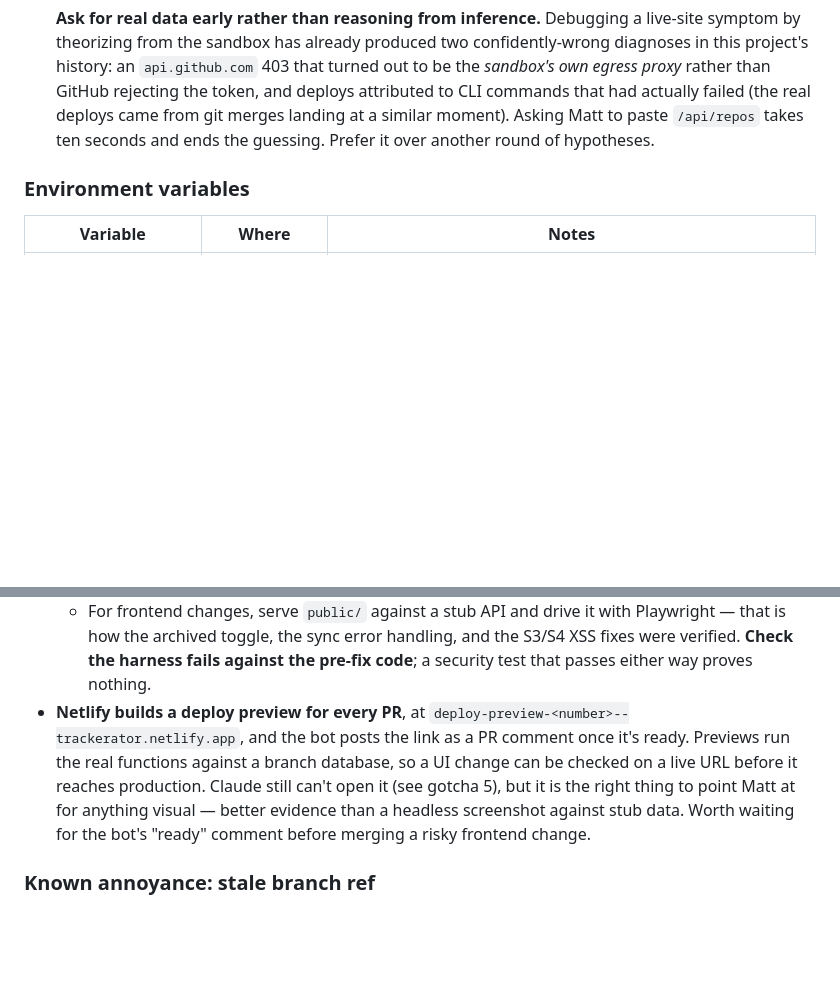
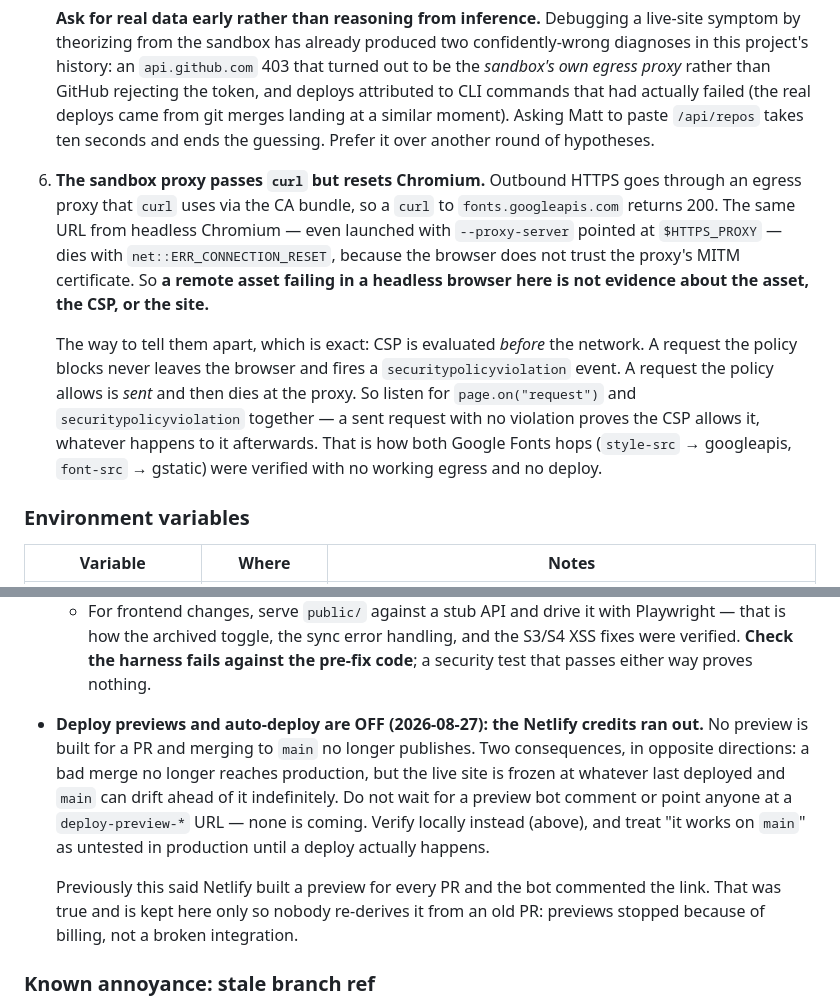
Before and after one commit to mattohara42/Trackerator, a Markdown page: CLAUDE.md, 2 parts joined by grey strips. Drawn GitHub-style; blank space fills up the shorter version.

Commit message:
Correct the deploy-preview docs, and close S8's last open verification (#23)
Netlify credits ran out, so deploy previews and auto-deploy on merge are both
off. CLAUDE.md said a preview is built for every PR and the bot comments the
link; that would send the next session chasing a preview that is never coming.
Records what actually changed, including the part that cuts both ways: a bad
merge no longer reaches production, but the live site is frozen at whatever
last deployed and main can drift ahead of it.

That appeared to leave the S8 fonts question unverifiable. It did not. CSP is
evaluated before the network, so the outcomes are distinguishable with no
egress at all: a blocked request never leaves the browser and fires
securitypolicyviolation, while an allowed one is sent and only then fails.
Both hops were sent with no violation — the googleapis stylesheet (style-src)
and a direct FontFace load from gstatic (font-src), the latter rejecting with
NetworkError rather than the SecurityError a CSP block produces. Both origins
are admitted by the policy; nothing about the fonts is outstanding.

Also adds the underlying gotcha: curl reaches the internet in the sandbox via
the CA bundle, headless Chromium does not, even pointed at the same proxy. A
remote asset failing in a headless browser here is not evidence about the
asset, the CSP, or the site.

Documentation only; no code changes.

```diff
--- a/CLAUDE.md
+++ b/CLAUDE.md
@@ -170,6 +170,23 @@ automatically as part of the deploy.
    moment). Asking Matt to paste `/api/repos` takes ten seconds and ends the
    guessing. Prefer it over another round of hypotheses.
 
+7. **The sandbox proxy passes `curl` but resets Chromium.** Outbound HTTPS goes
+   through an egress proxy that `curl` uses via the CA bundle, so a `curl` to
+   `fonts.googleapis.com` returns 200. The same URL from headless Chromium —
+   even launched with `--proxy-server` pointed at `$HTTPS_PROXY` — dies with
+   `net::ERR_CONNECTION_RESET`, because the browser does not trust the proxy's
+   MITM certificate. So **a remote asset failing in a headless browser here is
+   not evidence about the asset, the CSP, or the site.**
+
+   The way to tell them apart, which is exact: CSP is evaluated *before* the
+   network. A request the policy blocks never leaves the browser and fires a
+   `securitypolicyviolation` event. A request the policy allows is *sent* and
+   then dies at the proxy. So listen for `page.on("request")` and
+   `securitypolicyviolation` together — a sent request with no violation proves
+   the CSP allows it, whatever happens to it afterwards. That is how both
+   Google Fonts hops (`style-src` → googleapis, `font-src` → gstatic) were
+   verified with no working egress and no deploy.
+
 ### Environment variables
 
 | Variable | Where | Notes |
@@ -226,14 +243,19 @@ netlify dev            # runs functions + frontend, provisions a branch DB
     Playwright — that is how the archived toggle, the sync error handling, and
     the S3/S4 XSS fixes were verified. **Check the harness fails against the
     pre-fix code**; a security test that passes either way proves nothing.
-- **Netlify builds a deploy preview for every PR**, at
-  `deploy-preview-<number>--trackerator.netlify.app`, and the bot posts the
-  link as a PR comment once it's ready. Previews run the real functions
-  against a branch database, so a UI change can be checked on a live URL
-  before it reaches production. Claude still can't open it (see gotcha 5), but
-  it is the right thing to point Matt at for anything visual — better evidence
-  than a headless screenshot against stub data. Worth waiting for the bot's
-  "ready" comment before merging a risky frontend change.
+- **Deploy previews and auto-deploy are OFF (2026-08-27): the Netlify credits
+  ran out.** No preview is built for a PR and merging to `main` no longer
+  publishes. Two consequences, in opposite directions: a bad merge no longer
+  reaches production, but the live site is frozen at whatever last deployed and
+  `main` can drift ahead of it indefinitely. Do not wait for a preview bot
+  comment or point anyone at a `deploy-preview-*` URL — none is coming. Verify
+  locally instead (above), and treat "it works on `main`" as untested in
+  production until a deploy actually happens.
+
+  Previously this said Netlify built a preview for every PR and the bot
+  commented the link. That was true and is kept here only so nobody re-derives
+  it from an old PR: previews stopped because of billing, not a broken
+  integration.
 
 ### Known annoyance: stale branch ref
 
```
Also changed, not shown: docs/PUBLIC_RELEASE_REVIEW.md (+12 -0 lines).
